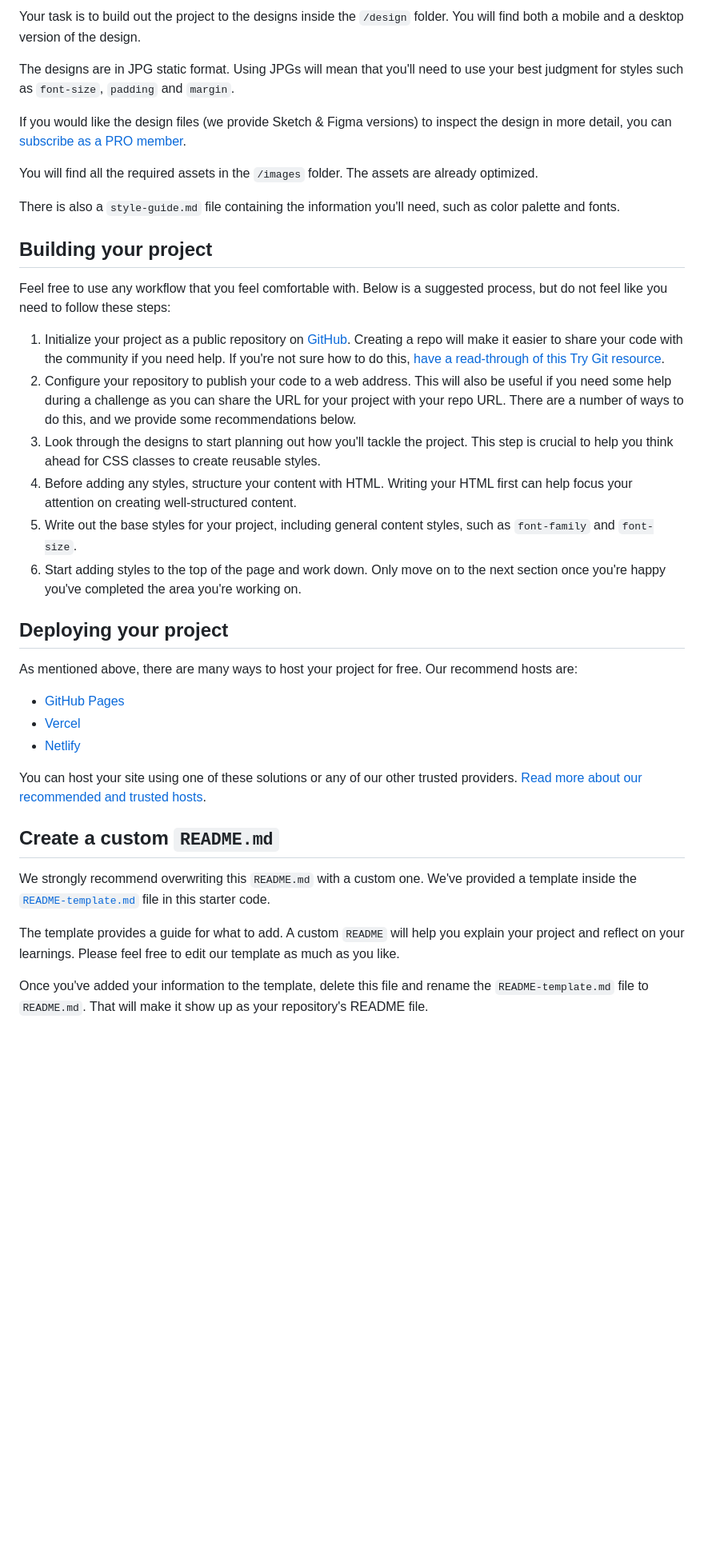
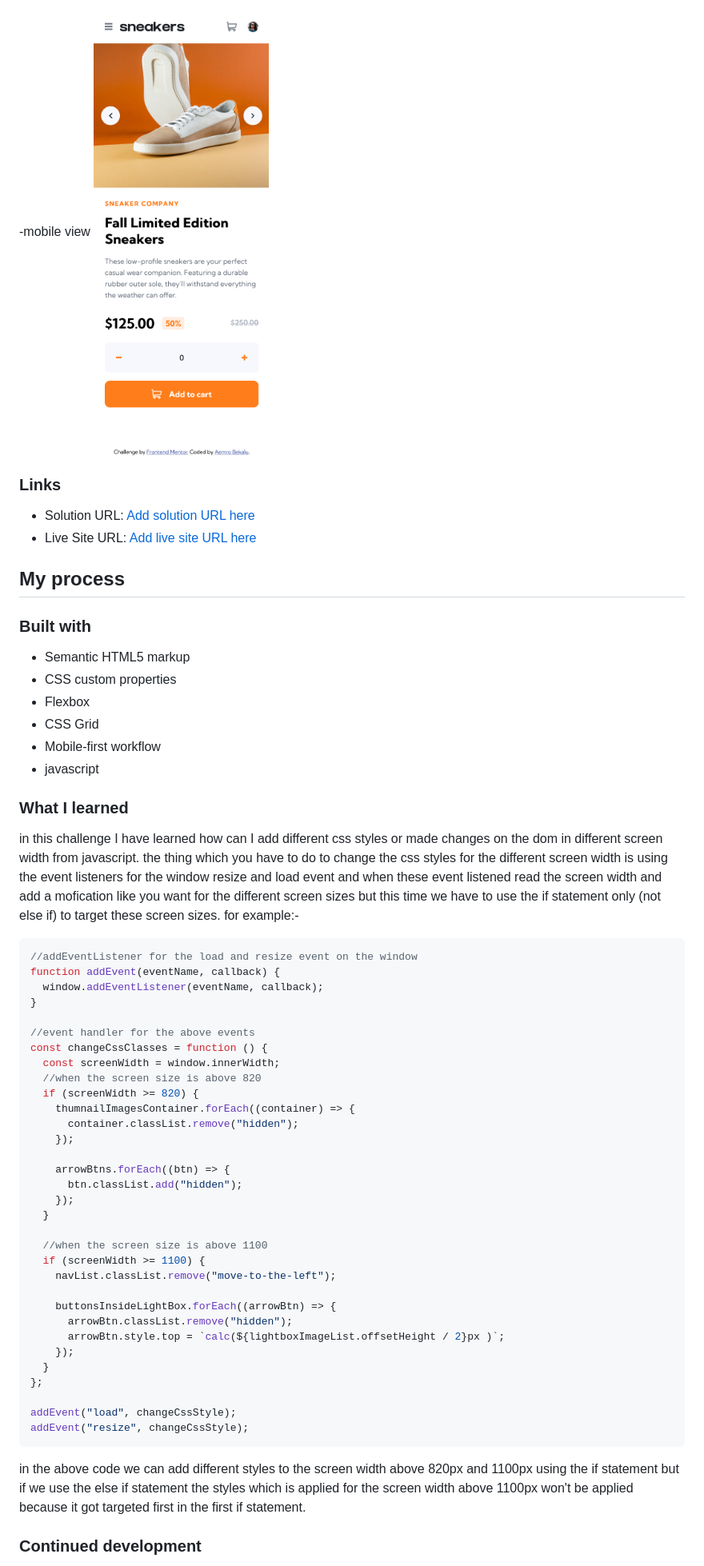
Before and after one commit to aemrobe/e-commerce-product-page, a Markdown page: README.md, the part around the change printed below. Shown: that part at 80% size. GitHub-like rendering; pictures changed too: solution-screenshot/e-commerce-page-mobile-view.png (added); blank space fills up the shorter version.

Commit message:
writing a readme file

````diff
--- a/README.md
+++ b/README.md
@@ -31,40 +35,65 @@ Want some support on the challenge? [Join our Slack community](https://www.front
 
-Your task is to build out the project to the designs inside the `/design` folder. You will find both a mobile and a desktop version of the design.
+-mobile view
+![](./solution-screenshot/e-commerce-page-mobile-view.png)
 
-The designs are in JPG static format. Using JPGs will mean that you'll need to use your best judgment for styles such as `font-size`, `padding` and `margin`.
+### Links
 
-If you would like the design files (we provide Sketch & Figma versions) to inspect the design in more detail, you can [subscribe as a PRO member](https://www.frontendmentor.io/pro).
+- Solution URL: [Add solution URL here](https://your-solution-url.com)
+- Live Site URL: [Add live site URL here](https://your-live-site-url.com)
 
-You will find all the required assets in the `/images` folder. The assets are already optimized.
+## My process
 
-There is also a `style-guide.md` file containing the information you'll need, such as color palette and fonts.
+### Built with
 
-## Building your project
+- Semantic HTML5 markup
+- CSS custom properties
+- Flexbox
+- CSS Grid
+- Mobile-first workflow
+- javascript
 
-Feel free to use any workflow that you feel comfortable with. Below is a suggested process, but do not feel like you need to follow these steps:
+### What I learned
 
-1. Initialize your project as a public repository on [GitHub](https://github.com/). Creating a repo will make it easier to share your code with the community if you need help. If you're not sure how to do this, [have a read-through of this Try Git resource](https://try.github.io/).
-2. Configure your repository to publish your code to a web address. This will also be useful if you need some help during a challenge as you can share the URL for your project with your repo URL. There are a number of ways to do this, and we provide some recommendations below.
-3. Look through the designs to start planning out how you'll tackle the project. This step is crucial to help you think ahead for CSS classes to create reusable styles.
-4. Before adding any styles, structure your content with HTML. Writing your HTML first can help focus your attention on creating well-structured content.
-5. Write out the base styles for your project, including general content styles, such as `font-family` and `font-size`.
-6. Start adding styles to the top of the page and work down. Only move on to the next section once you're happy you've completed the area you're working on.
+in this challenge I have learned how can I add different css styles or made changes on the dom in different screen width from javascript.
+the thing which you have to do to change the css styles for the different screen width is using the event listeners for the window resize and load event and when these event listened read the screen width and add a mofication like you want for the different screen sizes but this time we have to use the if statement only (not else if) to target these screen sizes.
+for example:-
 
-## Deploying your project
+```js
+//addEventListener for the load and resize event on the window
+function addEvent(eventName, callback) {
+  window.addEventListener(eventName, callback);
+}
 
-As mentioned above, there are many ways to host your project for free. Our recommend hosts are:
+//event handler for the above events
+const changeCssClasses = function () {
+  const screenWidth = window.innerWidth;
+  //when the screen size is above 820
+  if (screenWidth >= 820) {
+    thumnailImagesContainer.forEach((container) => {
+      container.classList.remove("hidden");
+    });
 
-- [GitHub Pages](https://pages.github.com/)
-- [Vercel](https://vercel.com/)
-- [Netlify](https://www.netlify.com/)
+    arrowBtns.forEach((btn) => {
+      btn.classList.add("hidden");
+    });
+  }
 
-You can host your site using one of these solutions or any of our other trusted providers. [Read more about our recommended and trusted hosts](https://medium.com/frontend-mentor/frontend-mentor-trusted-hosting-providers-bf000dfebe).
+  //when the screen size is above 1100
+  if (screenWidth >= 1100) {
+    navList.classList.remove("move-to-the-left");
 
-## Create a custom `README.md`
+    buttonsInsideLightBox.forEach((arrowBtn) => {
+      arrowBtn.classList.remove("hidden");
+      arrowBtn.style.top = `calc(${lightboxImageList.offsetHeight / 2}px )`;
+    });
+  }
+};
 
-We strongly recommend overwriting this `README.md` with a custom one. We've provided a template inside the [`README-template.md`](./README-template.md) file in this starter code.
+addEvent("load", changeCssStyle);
+addEvent("resize", changeCssStyle);
+```
 
-The template provides a guide for what to add. A custom `README` will help you explain your project and reflect on your learnings. Please feel free to edit our template as much as you like.
+in the above code we can add different styles to the screen width above 820px and 1100px using the if statement but if we use the else if statement the styles which is applied for the screen width above 1100px won't be applied because it got targeted first in the first if statement.
 
-Once you've added your information to the template, delete this file and rename the `README-template.md` file to `README.md`. That will make it show up as your repository's README file.
+### Continued development
 
````
Also changed, not shown: other parts of README.md (+23 -39 lines), README-template.md (deleted, +0 -115 lines), solution-screenshot/e-commerce-page-desktop-view.png (added).
